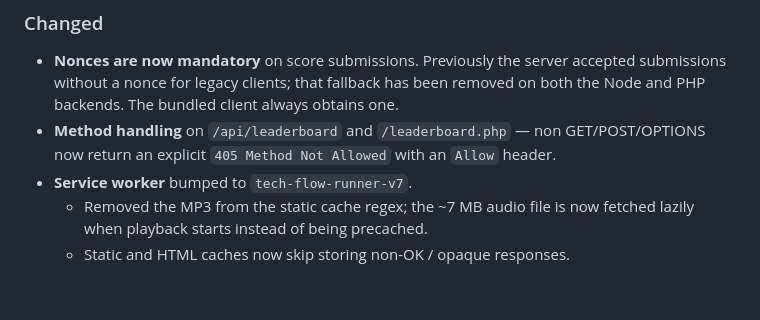
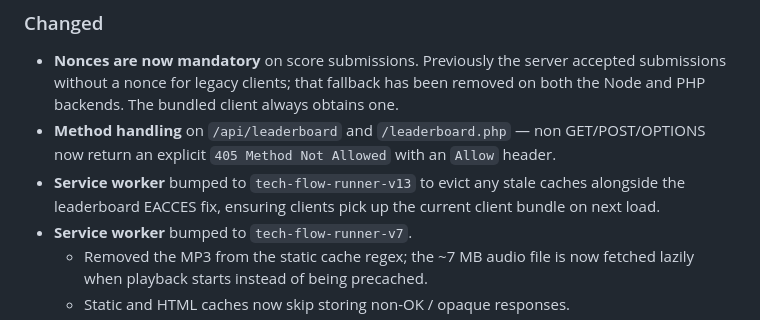
Before and after one commit to whahn1983/Tech-Flow-Game, a Markdown page: CHANGELOG.md, the part around the change. GitHub-like rendering; blank space fills up the shorter version.

Commit message:
Bump service worker cache to v13 (#94)
Force clients to pick up the current bundle on next load alongside the
leaderboard EACCES UID/GID fix, so anyone running with a stale cached
client gets evicted and re-fetches.

Co-authored-by: Claude <noreply@anthropic.com>

```diff
--- a/CHANGELOG.md
+++ b/CHANGELOG.md
@@ -40,6 +40,9 @@ and this project follows [Semantic Versioning](https://semver.org/spec/v2.0.0.ht
 - **Method handling** on `/api/leaderboard` and `/leaderboard.php` — non
   GET/POST/OPTIONS now return an explicit `405 Method Not Allowed` with an
   `Allow` header.
+- **Service worker** bumped to `tech-flow-runner-v13` to evict any stale
+  caches alongside the leaderboard EACCES fix, ensuring clients pick up the
+  current client bundle on next load.
 - **Service worker** bumped to `tech-flow-runner-v7`.
   - Removed the MP3 from the static cache regex; the ~7 MB audio file is now
     fetched lazily when playback starts instead of being precached.
```
